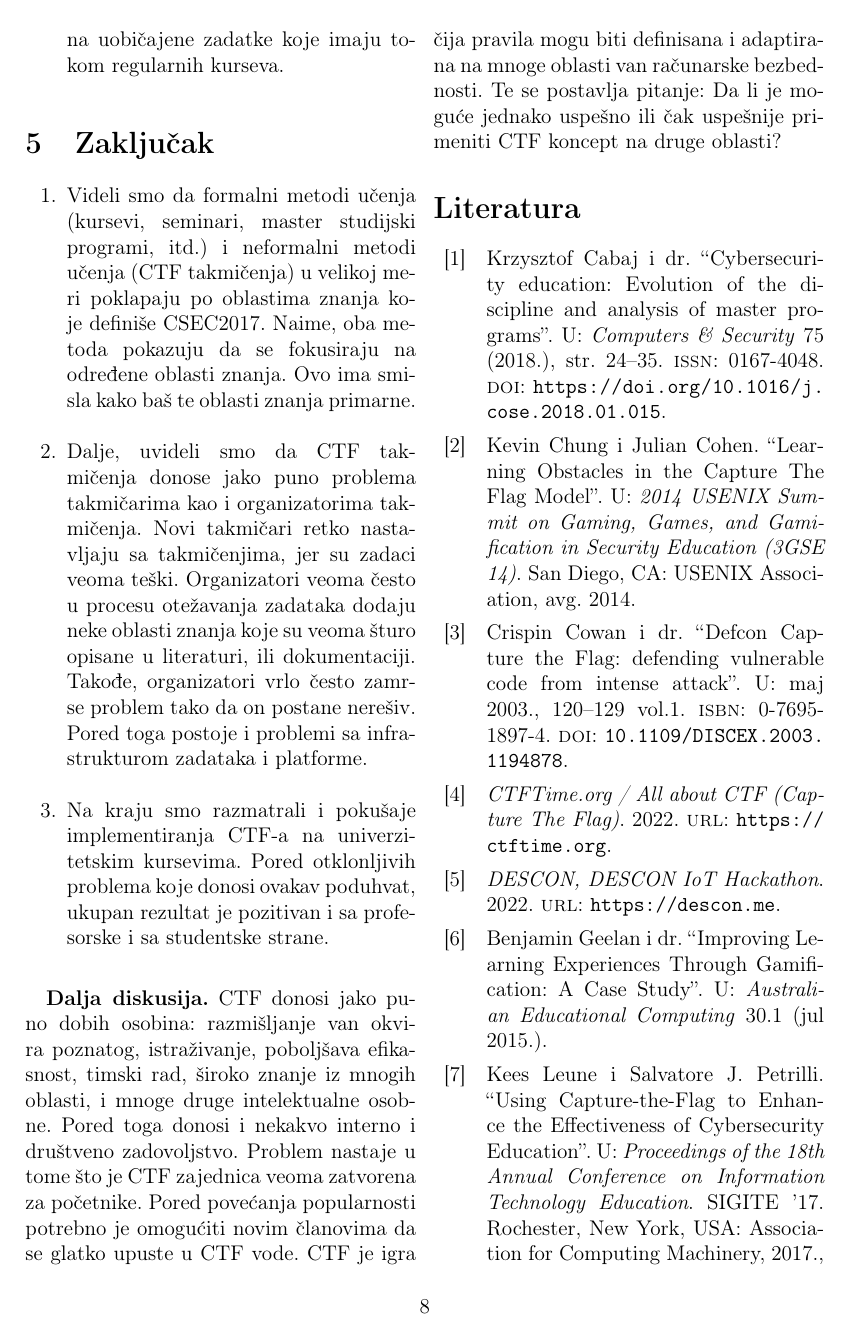
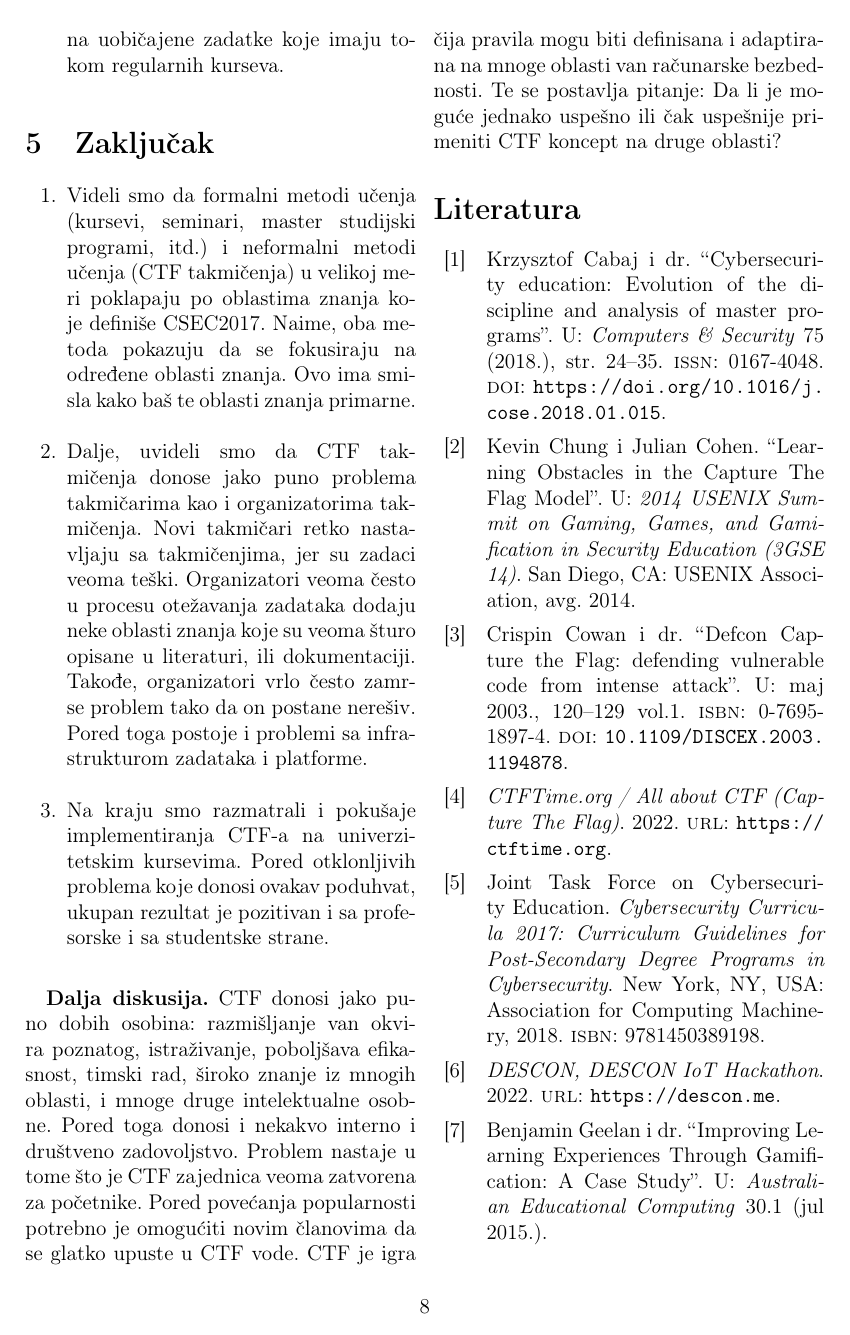
Before and after one commit to vukvuk21/RID, a LaTeX paper (rid_2022_seminarski/mi18083_Andrija_Urosevic/predavanje_2/ctf_main.tex, which reads rid_2022_seminarski/mi18083_Andrija_Urosevic/predavanje_2/ctf_main.bib): page 8 of 9. Compiled offline with pdfLaTeX.

Commit message:
Predfinalna verzija seminarskog

```diff
--- a/rid_2022_seminarski/mi18083_Andrija_Urosevic/predavanje_2/ctf_main.bib
+++ b/rid_2022_seminarski/mi18083_Andrija_Urosevic/predavanje_2/ctf_main.bib
@@ -157,3 +157,11 @@
     year = 2022,
     url = {https://descon.me},
 }
+@book{ctf_csec,
+    author = {Joint Task Force on Cybersecurity Education},
+    title = {Cybersecurity Curricula 2017: Curriculum Guidelines for Post-Secondary Degree Programs in Cybersecurity},
+    year = {2018},
+    isbn = {9781450389198},
+    publisher = {Association for Computing Machinery},
+    address = {New York, NY, USA}
+}
```
Also changed, not shown: rid_2022_seminarski/mi18083_Andrija_Urosevic/predavanje_2/ctf_main.tex (+2 -2 lines), rid_2022_seminarski/mi18083_Andrija_Urosevic/predavanje_2/ctf_main.pdf (added).
